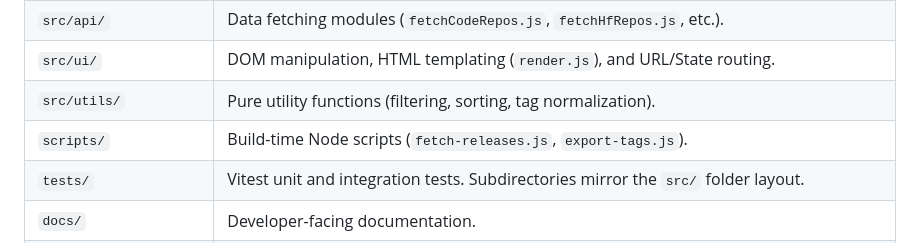
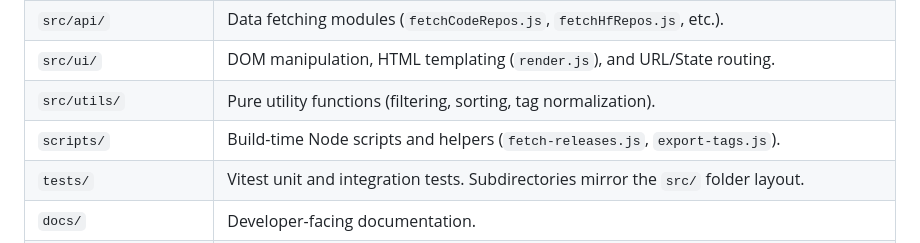
Before and after one commit to Imageomics/catalog, a Markdown page: AGENTS.md, the part around the change. GitHub-like rendering.

```diff
--- a/AGENTS.md
+++ b/AGENTS.md
@@ -35,7 +35,7 @@ Path | Purpose
 `src/api/` | Data fetching modules (`fetchCodeRepos.js`, `fetchHfRepos.js`, etc.).
 `src/ui/` | DOM manipulation, HTML templating (`render.js`), and URL/State routing.
 `src/utils/` | Pure utility functions (filtering, sorting, tag normalization).
-`scripts/` | Build-time Node scripts (`fetch-releases.js`, `export-tags.js`).
+`scripts/` | Build-time Node scripts and helpers (`fetch-releases.js`, `export-tags.js`).
 `tests/` | Vitest unit and integration tests. Subdirectories mirror the `src/` folder layout.
 `docs/` | Developer-facing documentation.
 `.github/workflows/` | CI/CD: tests on PR, deploy on push to `main`, weekly tag scan.
```
Also changed, not shown: docs/personalization.md (+1 -1 lines).
